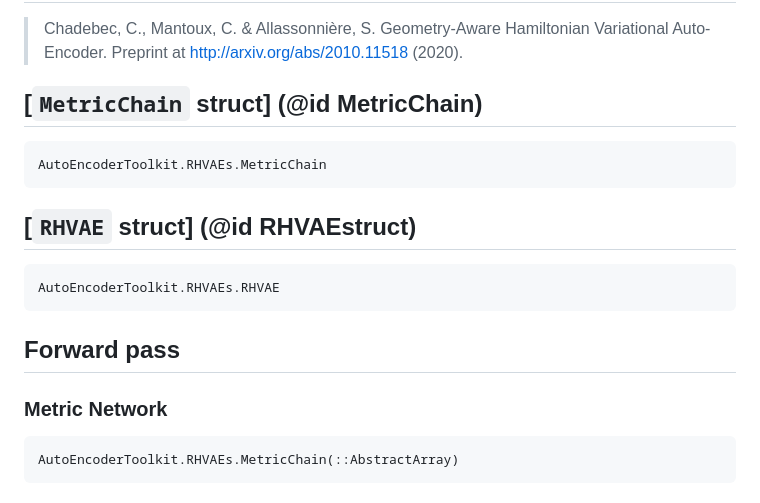
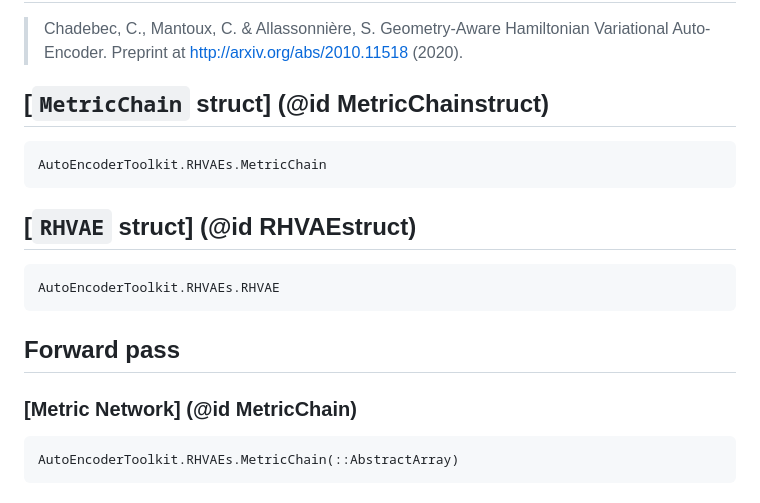
Before and after one commit to mrazomej/AutoEncoderToolkit.jl, a Markdown page: docs/src/rhvae.md, the part around the change. Rendered like a GitHub page.

````diff
--- a/docs/src/rhvae.md
+++ b/docs/src/rhvae.md
@@ -27,7 +27,7 @@ this second network, we also provide a [`MetricChain`](@ref MetricChain) struct.
 > Chadebec, C., Mantoux, C. & Allassonnière, S. Geometry-Aware Hamiltonian
 > Variational Auto-Encoder. Preprint at http://arxiv.org/abs/2010.11518 (2020).
 
-## [`MetricChain` struct] (@id MetricChain)
+## [`MetricChain` struct] (@id MetricChainstruct)
 
 ```@docs
 AutoEncoderToolkit.RHVAEs.MetricChain
@@ -41,7 +41,7 @@ AutoEncoderToolkit.RHVAEs.RHVAE
 
 ## Forward pass
 
-### Metric Network
+### [Metric Network] (@id MetricChain)
 
 ```@docs
 AutoEncoderToolkit.RHVAEs.MetricChain(::AbstractArray)
````
Also changed, not shown: docs/src/quickstart.md (+144 -3 lines).
